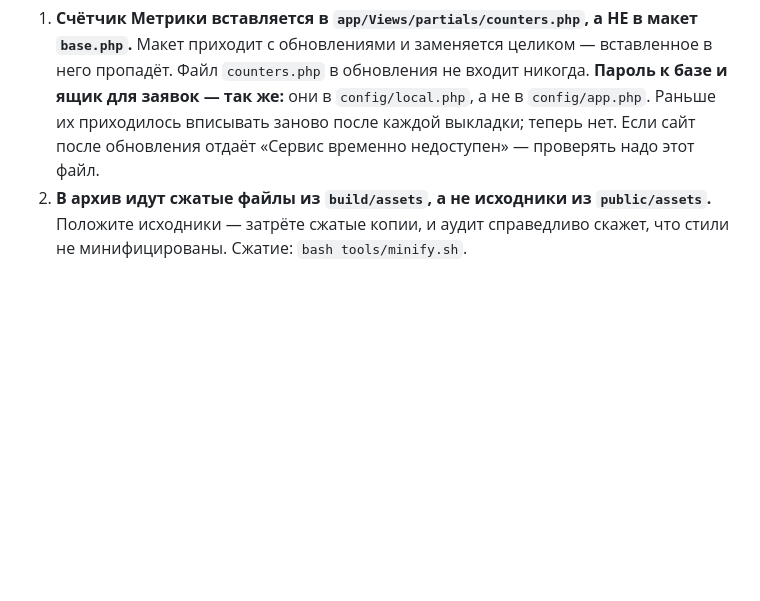
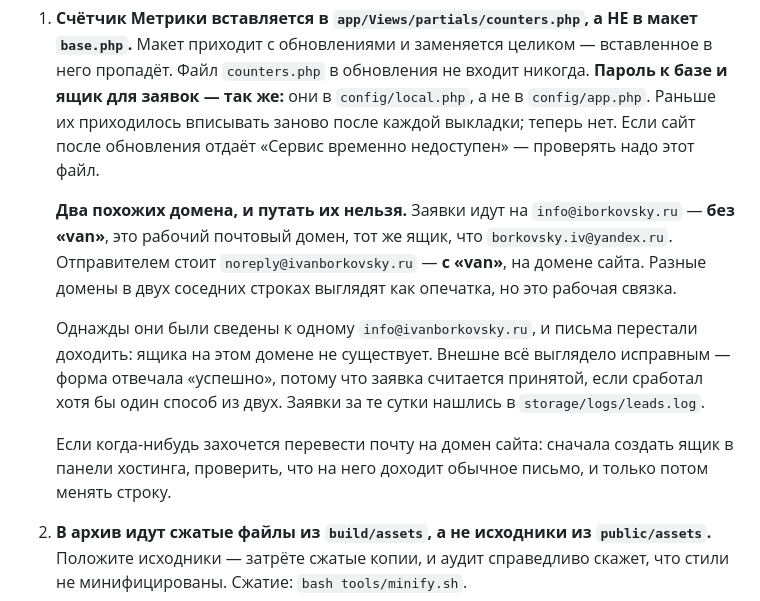
Before and after one commit to ivanborkovskii/clode_open, a Markdown page: SOSTOYANIE-PROEKTA.md, the part around the change. Rendered like a GitHub page; blank space fills up the shorter version.

Commit message:
Записываем ловушку с двумя похожими доменами почты
Заявки идут на info@iborkovsky.ru (без «van»), а отправителем стоит
noreply@ivanborkovsky.ru (с «van»). Разные домены в двух соседних
строках выглядят как опечатка, поэтому их однажды свели к одному —
и письма перестали доходить: ящика на домене сайта не существует.

Заметить это было трудно: форма отвечала «успешно», потому что заявка
считается принятой, если сработал хотя бы один способ из двух, и запись
в файл продолжала работать. Заявки за те сутки нашлись в leads.log.

Записано в SOSTOYANIE-PROEKTA.md рядом с остальными граблями,
вместе с порядком действий на случай, если почту всё же решат
перевести на домен сайта.

Co-Authored-By: Claude Opus 5 <noreply@anthropic.com>
Claude-Session: https://claude.ai/code/session_01LcE4pAJS7Pyo17tzdFND18

```diff
--- a/SOSTOYANIE-PROEKTA.md
+++ b/SOSTOYANIE-PROEKTA.md
@@ -174,6 +174,22 @@
    а не в `config/app.php`. Раньше их приходилось вписывать заново после каждой
    выкладки; теперь нет. Если сайт после обновления отдаёт «Сервис временно
    недоступен» — проверять надо этот файл.
+
+   **Два похожих домена, и путать их нельзя.** Заявки идут на
+   `info@iborkovsky.ru` — **без «van»**, это рабочий почтовый домен, тот же
+   ящик, что `borkovsky.iv@yandex.ru`. Отправителем стоит
+   `noreply@ivanborkovsky.ru` — **с «van»**, на домене сайта. Разные домены
+   в двух соседних строках выглядят как опечатка, но это рабочая связка.
+
+   Однажды они были сведены к одному `info@ivanborkovsky.ru`, и письма
+   перестали доходить: ящика на этом домене не существует. Внешне всё
+   выглядело исправным — форма отвечала «успешно», потому что заявка
+   считается принятой, если сработал хотя бы один способ из двух.
+   Заявки за те сутки нашлись в `storage/logs/leads.log`.
+
+   Если когда-нибудь захочется перевести почту на домен сайта: сначала
+   создать ящик в панели хостинга, проверить, что на него доходит обычное
+   письмо, и только потом менять строку.
 2. **В архив идут сжатые файлы из `build/assets`, а не исходники из
    `public/assets`.** Положите исходники — затрёте сжатые копии, и аудит
    справедливо скажет, что стили не минифицированы. Сжатие: `bash tools/minify.sh`.
```
